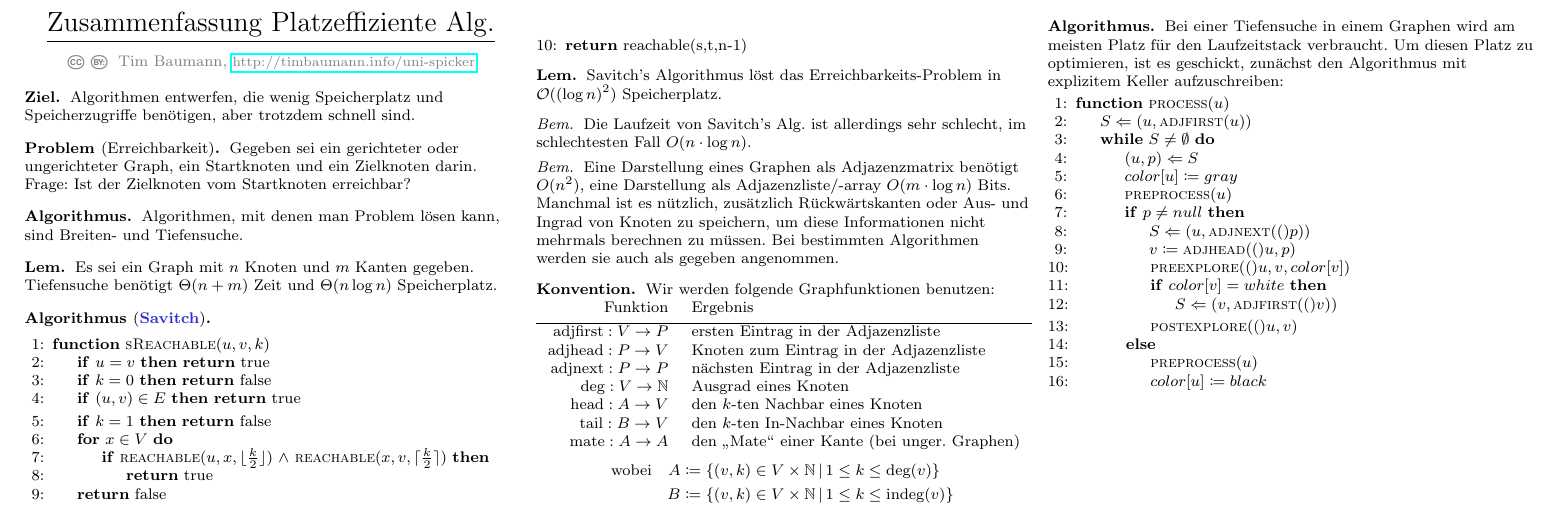
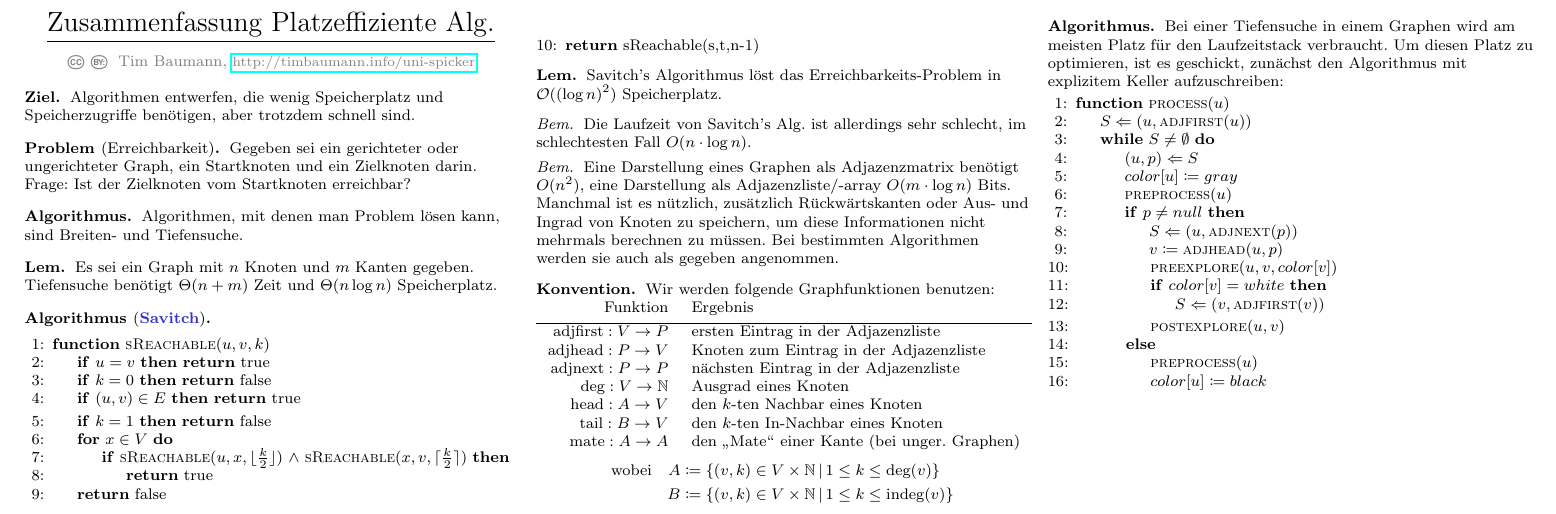
Before and after one commit to timjb/uni-spicker, a LaTeX document (platzeffiziente-algorithmen.tex): part of the page, cut so that both start at the same text. Compiled offline with pdfLaTeX.

Commit message:
Fehlende s bei sReachable ergÃnzt und ÃberflÃssige Klammern entfernt.

```diff
--- a/platzeffiziente-algorithmen.tex
+++ b/platzeffiziente-algorithmen.tex
@@ -59,14 +59,14 @@
       \If{$(u,v) \in E$} \Return true \EndIf
       \If{$k=1$} \Return false \EndIf
       \For{$x \in V$}
-        \If{\Call{reachable}{$u, x, \floor{\tfrac{k}{2}}$} $\wedge$ \Call{reachable}{$x, v, \ceil{\tfrac{k}{2}}$}}
+        \If{\Call{sReachable}{$u, x, \floor{\tfrac{k}{2}}$} $\wedge$ \Call{sReachable}{$x, v, \ceil{\tfrac{k}{2}}$}}
           \State \Return true
         \EndIf
       \EndFor
       \State \Return false
     \EndFunction
     \Statex
-    \State \Return reachable(s,t,n-1)
+    \State \Return sReachable(s,t,n-1)
   \end{algorithmic}
 %\end{algorithm}
 \end{alg}
@@ -128,11 +128,11 @@
         \State $color[u] \coloneqq gray$
         \State $\Call{preprocess}{u}$
         \If{$p \neq null$}
-          \State $S \Push (u, \Call{adjnext}(p))$
-          \State $v \coloneqq \Call{adjhead}(u, p)$
-          \State $\Call{preexplore}(u, v, color[v])$
-          \If{$color[v] = white$} \State $S \Push (v, \Call{adjfirst}(v))$ \EndIf
-          \State $\Call{postexplore}(u, v)$
+          \State $S \Push (u, \Call{adjnext}{p})$
+          \State $v \coloneqq \Call{adjhead}{u, p}$
+          \State $\Call{preexplore}{u, v, color[v]}$
+          \If{$color[v] = white$} \State $S \Push (v, \Call{adjfirst}{v})$ \EndIf
+          \State $\Call{postexplore}{u, v}$
         \Else
           \State $\Call{preprocess}{u}$
           \State $color[u] \coloneqq black$
```
Also changed, not shown: platzeffiziente-algorithmen.pdf.
